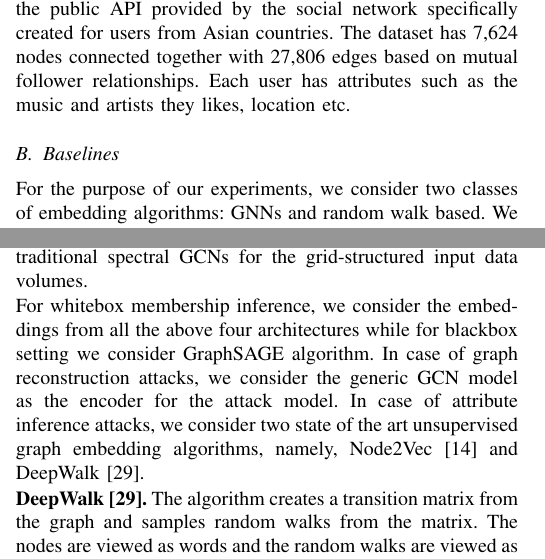
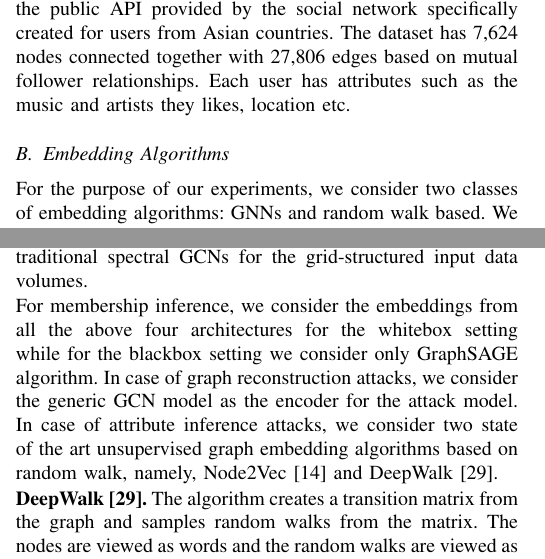
Before and after one commit to vasishtduddu/GraphLeaks, a LaTeX paper (Paper/paper.tex, which reads Paper/setting.tex): two parts of the columns of page 6 of 10, joined at a grey line, cut so that both start at the same text. Compiled offline with pdfLaTeX.

Commit message:
embedding algos

```diff
--- a/Paper/setting.tex
+++ b/Paper/setting.tex
@@ -29,7 +29,8 @@ The dataset has 7,624 nodes connected together with 27,806 edges based on mutual
 Each user has attributes such as the music and artists they likes, location etc.
 
 
-\subsection{Baselines}
+\subsection{Embedding Algorithms}
+
 
 \noindent For the purpose of our experiments, we consider two classes of embedding algorithms: GNNs and random walk based.
 We consider the following GNN based embedding techniques:
@@ -46,15 +47,20 @@ GAT implicitly defines the weights using self-attention mechanism over the node
 \noindent\textbf{Topology Adaptive GCN (TAGCN)~\cite{du2018topology}.} Instead of using the spectral convolutions for learning non-linear graph data, TAGCN proposes to use general K-localized filter convolution in the vertex domain.
 It replaces the fixed square filters in traditional spectral GCNs for the grid-structured input data volumes.
 
-\noindent For whitebox membership inference, we consider the embeddings from all the above four architectures while for blackbox setting we consider GraphSAGE algorithm.
+
+
+\noindent For membership inference, we consider the embeddings from all the above four architectures for the whitebox setting while for the blackbox setting we consider only GraphSAGE algorithm.
 In case of graph reconstruction attacks, we consider the generic GCN model as the encoder for the attack model.
-In case of attribute inference attacks, we consider two state of the art unsupervised graph embedding algorithms, namely, Node2Vec~\cite{node2vec} and DeepWalk~\cite{deepwalk}.
+In case of attribute inference attacks, we consider two state of the art unsupervised graph embedding algorithms based on random walk, namely, Node2Vec~\cite{node2vec} and DeepWalk~\cite{deepwalk}.
 
 \noindent\textbf{DeepWalk~\cite{deepwalk}.} The algorithm creates a transition matrix from the graph and samples random walks from the matrix.
 The nodes are viewed as words and the random walks are viewed as sentences and the resulting sequences are passed to Word2Vec and SkipGram~\cite{wordemb} to obtain node embeddings.
 
 \noindent\textbf{Node2Vec~\cite{node2vec}.} This is an extension of DeepWalk which combines Breadth First and Depth First search explorations on the graph to create biased random walks.
 The embeddings are computed using Word2Vec algorithm as mentioned above.
+
+
+
 
 
 
```
